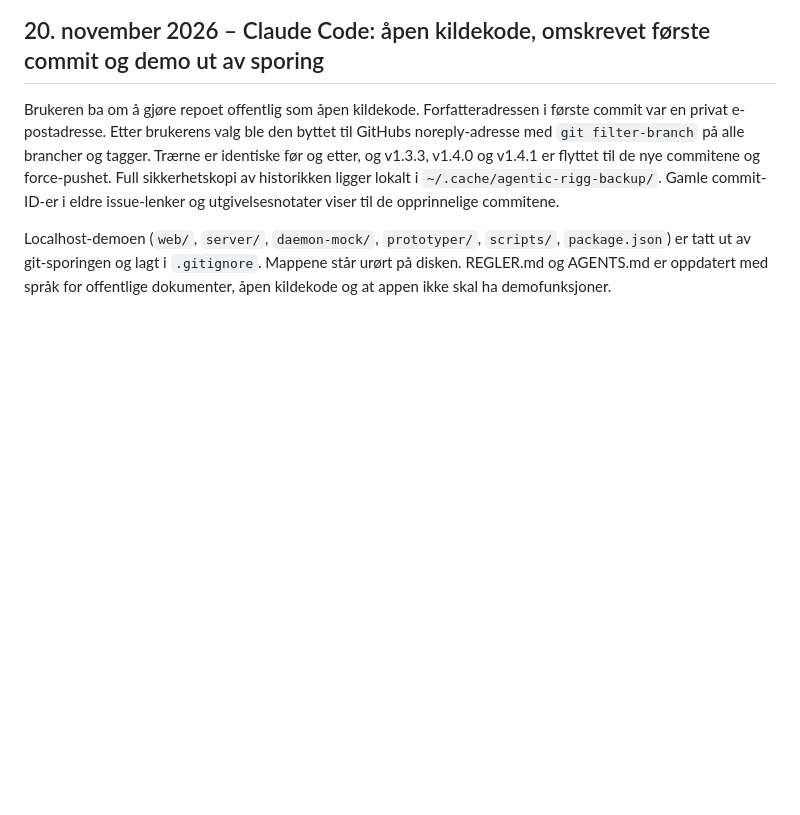
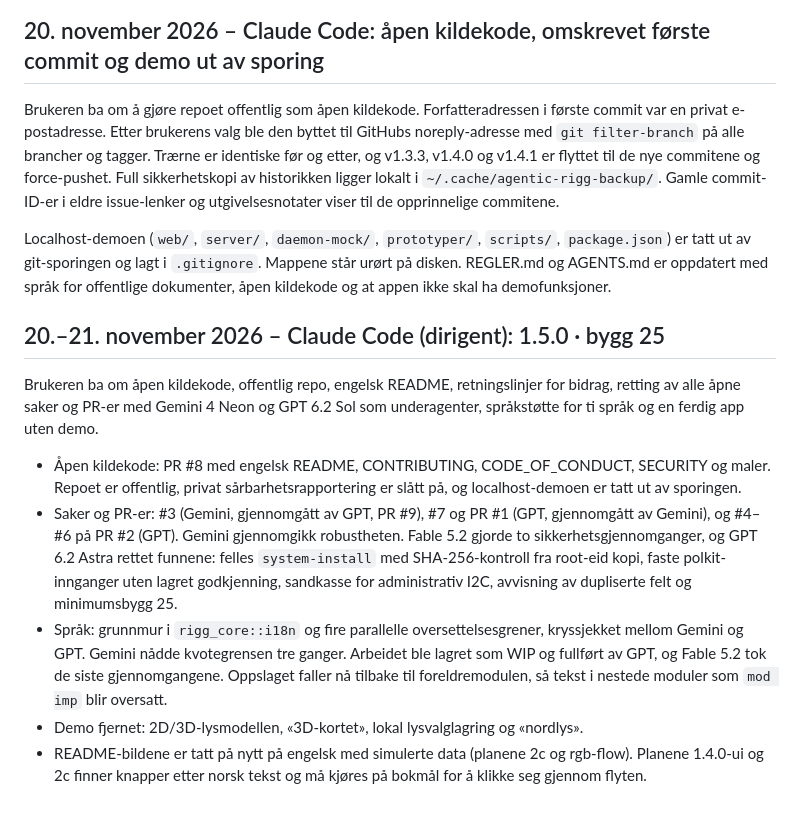
Before and after one commit to bejulian1/agentic-rigg, a Markdown page: docs/produksjon/LOGG.md, the part around the change. Drawn GitHub-style; blank space fills up the shorter version.

```diff
--- a/docs/produksjon/LOGG.md
+++ b/docs/produksjon/LOGG.md
@@ -859,3 +859,13 @@ Den 20. november 2026 identifiserte den lesende proben én PALIT 100-sone på NV
 Brukeren ba om å gjøre repoet offentlig som åpen kildekode. Forfatteradressen i første commit var en privat e-postadresse. Etter brukerens valg ble den byttet til GitHubs noreply-adresse med `git filter-branch` på alle brancher og tagger. Trærne er identiske før og etter, og v1.3.3, v1.4.0 og v1.4.1 er flyttet til de nye commitene og force-pushet. Full sikkerhetskopi av historikken ligger lokalt i `~/.cache/agentic-rigg-backup/`. Gamle commit-ID-er i eldre issue-lenker og utgivelsesnotater viser til de opprinnelige commitene.
 
 Localhost-demoen (`web/`, `server/`, `daemon-mock/`, `prototyper/`, `scripts/`, `package.json`) er tatt ut av git-sporingen og lagt i `.gitignore`. Mappene står urørt på disken. REGLER.md og AGENTS.md er oppdatert med språk for offentlige dokumenter, åpen kildekode og at appen ikke skal ha demofunksjoner.
+
+## 20.–21. november 2026 – Claude Code (dirigent): 1.5.0 · bygg 25
+
+Brukeren ba om åpen kildekode, offentlig repo, engelsk README, retningslinjer for bidrag, retting av alle åpne saker og PR-er med Gemini 4 Neon og GPT 6.2 Sol som underagenter, språkstøtte for ti språk og en ferdig app uten demo.
+
+- Åpen kildekode: PR #8 med engelsk README, CONTRIBUTING, CODE_OF_CONDUCT, SECURITY og maler. Repoet er offentlig, privat sårbarhetsrapportering er slått på, og localhost-demoen er tatt ut av sporingen.
+- Saker og PR-er: #3 (Gemini, gjennomgått av GPT, PR #9), #7 og PR #1 (GPT, gjennomgått av Gemini), og #4–#6 på PR #2 (GPT). Gemini gjennomgikk robustheten. Fable 5.2 gjorde to sikkerhetsgjennomganger, og GPT 6.2 Astra rettet funnene: felles `system-install` med SHA-256-kontroll fra root-eid kopi, faste polkit-innganger uten lagret godkjenning, sandkasse for administrativ I2C, avvisning av dupliserte felt og minimumsbygg 25.
+- Språk: grunnmur i `rigg_core::i18n` og fire parallelle oversettelsesgrener, kryssjekket mellom Gemini og GPT. Gemini nådde kvotegrensen tre ganger. Arbeidet ble lagret som WIP og fullført av GPT, og Fable 5.2 tok de siste gjennomgangene. Oppslaget faller nå tilbake til foreldremodulen, så tekst i nestede moduler som `mod imp` blir oversatt.
+- Demo fjernet: 2D/3D-lysmodellen, «3D-kortet», lokal lysvalglagring og «nordlys».
+- README-bildene er tatt på nytt på engelsk med simulerte data (planene 2c og rgb-flow). Planene 1.4.0-ui og 2c finner knapper etter norsk tekst og må kjøres på bokmål for å klikke seg gjennom flyten.
```
Also changed, not shown: .github/release-notes/v1.5.0.md (added, +62 -0 lines), app/README.md (+7 -0 lines), docs/images/klokker.png, docs/images/rgb.png, docs/images/vifter.png, 1 other file.
